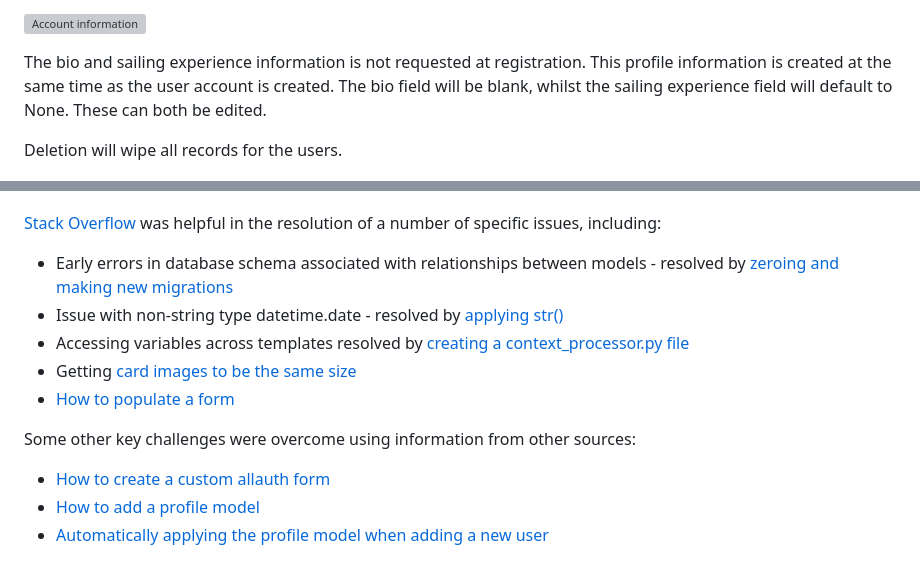
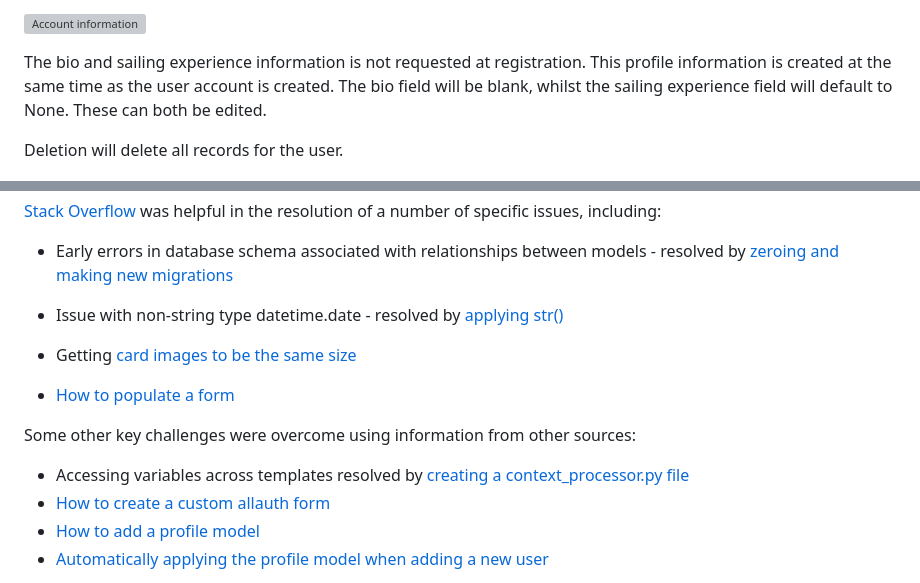
Before and after one commit to marktodman/voyage-vert, a Markdown page: README.md, 2 parts joined by grey strips. GitHub-like rendering; grey boxes are pictures that could not be loaded.

Commit message:
docs: Final deployment

```diff
--- a/README.md
+++ b/README.md
@@ -293,7 +293,7 @@ Authenticated users have access to an Account page, through which they can manag
 
 The bio and sailing experience information is not requested at registration. This profile information is created at the same time as the user account is created. The bio field will be blank, whilst the sailing experience field will default to None. These can both be edited.
 
-Deletion will wipe all records for the users.
+Deletion will delete all records for the user.
 
 ![Account deletion information](/static/images/readme/account-page-2.png)
 
@@ -431,11 +431,12 @@ Images were all open source and free to use from [Pexels](https://www.pexels.com
 [Stack Overflow](https://stackoverflow.com/) was helpful in the resolution of a number of specific issues, including:
 - Early errors in database schema associated with relationships between models - resolved by [zeroing and making new migrations](https://stackoverflow.com/questions/58000680/django-safely-remove-old-migrations)
 - Issue with non-string type datetime.date - resolved by [applying str()](https://stackoverflow.com/questions/64976269/str-returned-non-string-type-datetime-date)
-- Accessing variables across templates resolved by [creating a context_processor.py file](https://www.skillsugar.com/how-to-create-context-processor-in-django)
+
 - Getting [card images to be the same size](https://stackoverflow.com/questions/37287153/how-to-get-images-in-bootstraps-card-to-be-the-same-height-width)
 - [How to populate a form](https://stackoverflow.com/questions/53075940/how-to-pre-populate-django-modelform-fields)
 
 Some other key challenges were overcome using information from other sources:
+- Accessing variables across templates resolved by [creating a context_processor.py file](https://www.skillsugar.com/how-to-create-context-processor-in-django)
 - [How to create a custom allauth form](https://www.geeksforgeeks.org/python-extending-and-customizing-django-allauth/)
 - [How to add a profile model](https://www.youtube.com/watch?v=Alua227cOmY&list=PLCC34OHNcOtr025c1kHSPrnP18YPB-NFi&index=27)
 - [Automatically applying the profile model when adding a new user](https://blog.khophi.co/extending-django-user-model-userprofile-like-a-pro/)
```
Also changed, not shown: static/images/readme/admin-wireframe.png.
